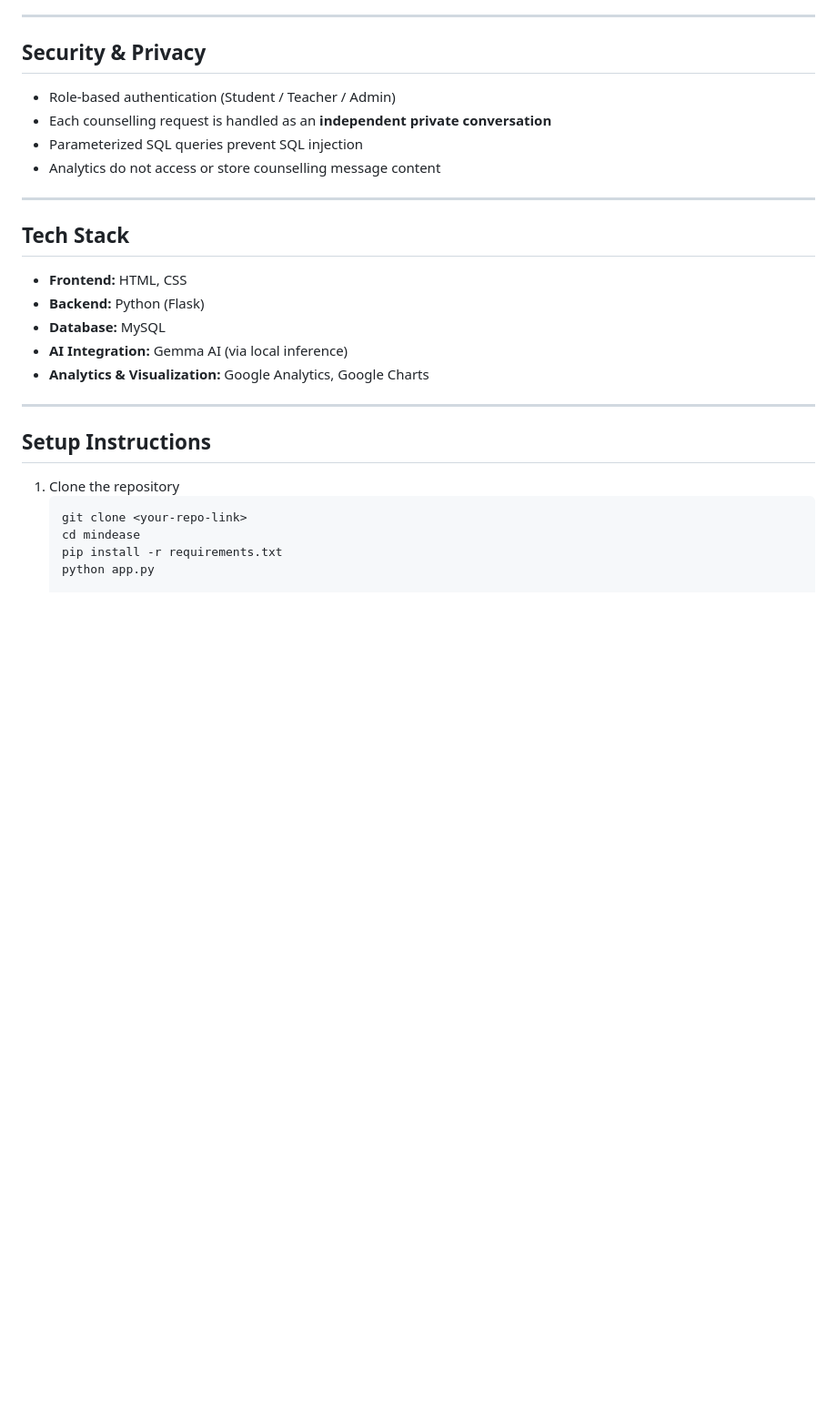
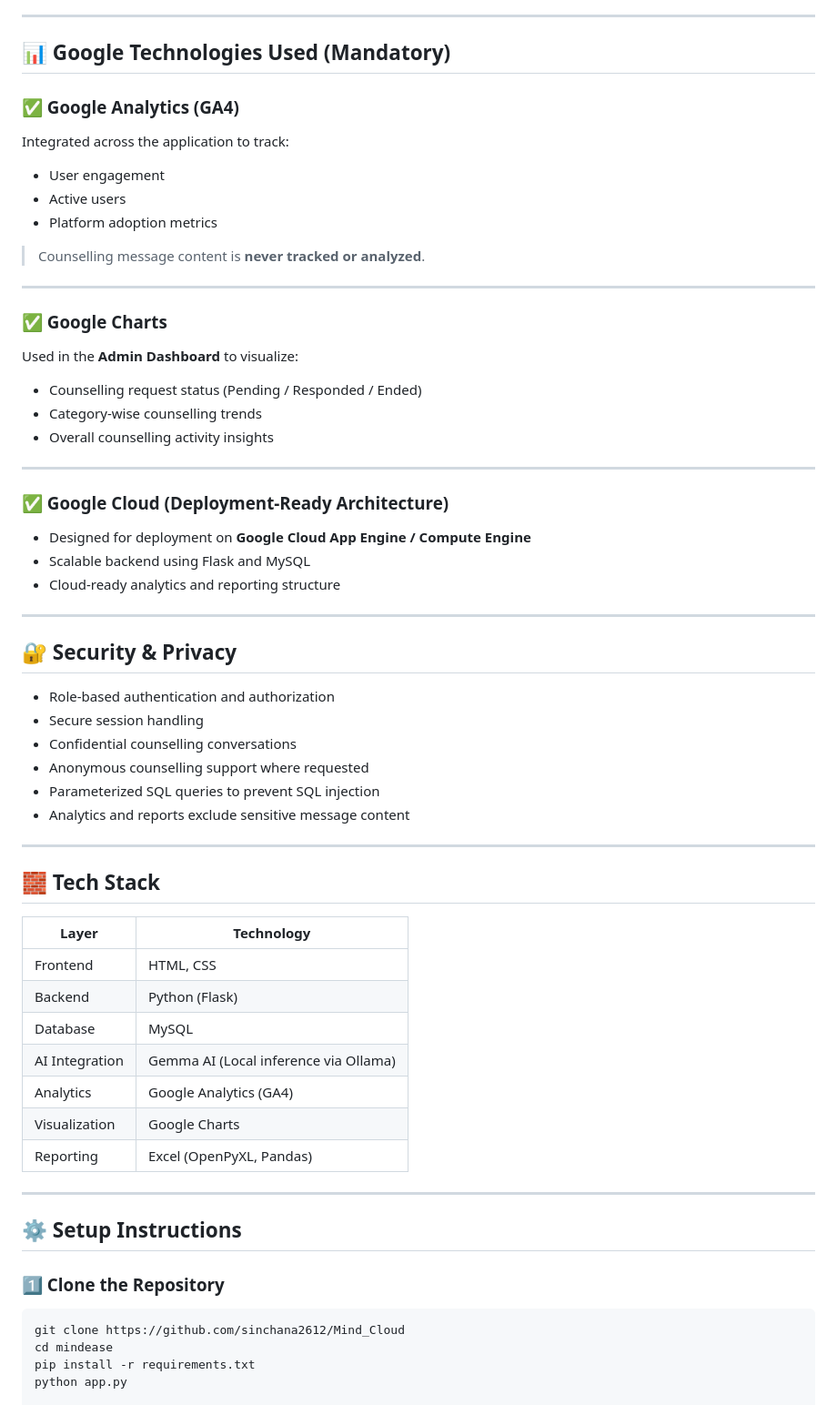
Before and after one commit to sinchana2612/Mind_Cloud, a Markdown page: README.md, the part around one of its changes. Shown at 91% size. Drawn GitHub-style; blank space fills up the shorter version.

````diff
--- a/README.md
+++ b/README.md
@@ -69,28 +64,62 @@ The platform focuses on **privacy, continuity of care, and data‑driven decisio
 
 ---
 
-## Security & Privacy
-- Role‑based authentication (Student / Teacher / Admin)
-- Each counselling request is handled as an **independent private conversation**
-- Parameterized SQL queries prevent SQL injection
-- Analytics do not access or store counselling message content
+## 📊 Google Technologies Used (Mandatory)
+
+### ✅ Google Analytics (GA4)
+Integrated across the application to track:
+- User engagement
+- Active users
+- Platform adoption metrics
+
+> Counselling message content is **never tracked or analyzed**.
 
 ---
 
-## Tech Stack
-- **Frontend:** HTML, CSS
-- **Backend:** Python (Flask)
-- **Database:** MySQL
-- **AI Integration:** Gemma AI (via local inference)
-- **Analytics & Visualization:** Google Analytics, Google Charts
+### ✅ Google Charts
+Used in the **Admin Dashboard** to visualize:
+- Counselling request status (Pending / Responded / Ended)
+- Category-wise counselling trends
+- Overall counselling activity insights
 
 ---
 
-## Setup Instructions
+### ✅ Google Cloud (Deployment-Ready Architecture)
+- Designed for deployment on **Google Cloud App Engine / Compute Engine**
+- Scalable backend using Flask and MySQL
+- Cloud-ready analytics and reporting structure
 
-1. Clone the repository
+---
+
+## 🔐 Security & Privacy
+- Role-based authentication and authorization
+- Secure session handling
+- Confidential counselling conversations
+- Anonymous counselling support where requested
+- Parameterized SQL queries to prevent SQL injection
+- Analytics and reports exclude sensitive message content
+
+---
+
+## 🧱 Tech Stack
+
+| Layer            | Technology |
+|------------------|------------|
+| Frontend         | HTML, CSS |
+| Backend          | Python (Flask) |
+| Database         | MySQL |
+| AI Integration   | Gemma AI (Local inference via Ollama) |
+| Analytics        | Google Analytics (GA4) |
+| Visualization    | Google Charts |
+| Reporting        | Excel (OpenPyXL, Pandas) |
+
+---
+
+## ⚙️ Setup Instructions
+
+### 1️⃣ Clone the Repository
    ```bash
-   git clone <your-repo-link>
+   git clone https://github.com/sinchana2612/Mind_Cloud
    cd mindease
    pip install -r requirements.txt
    python app.py
````
Also changed, not shown: other parts of README.md (+67 -51 lines).
